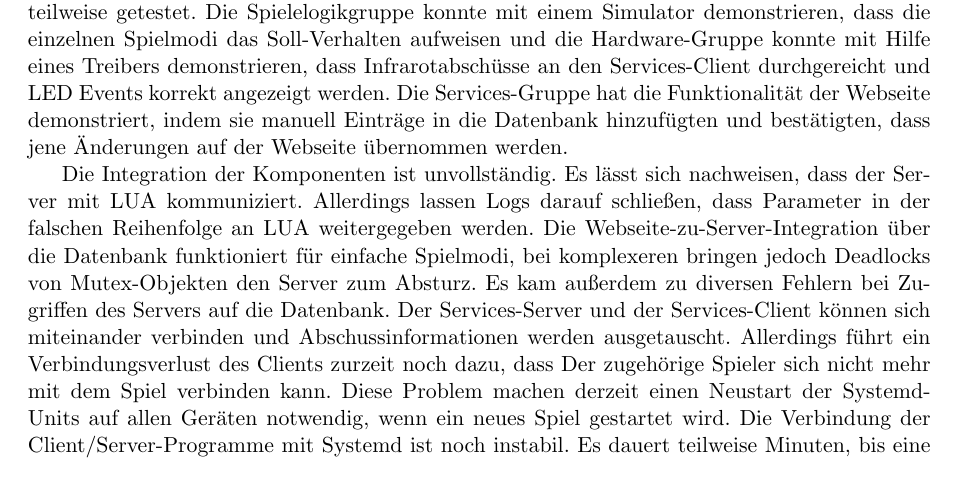
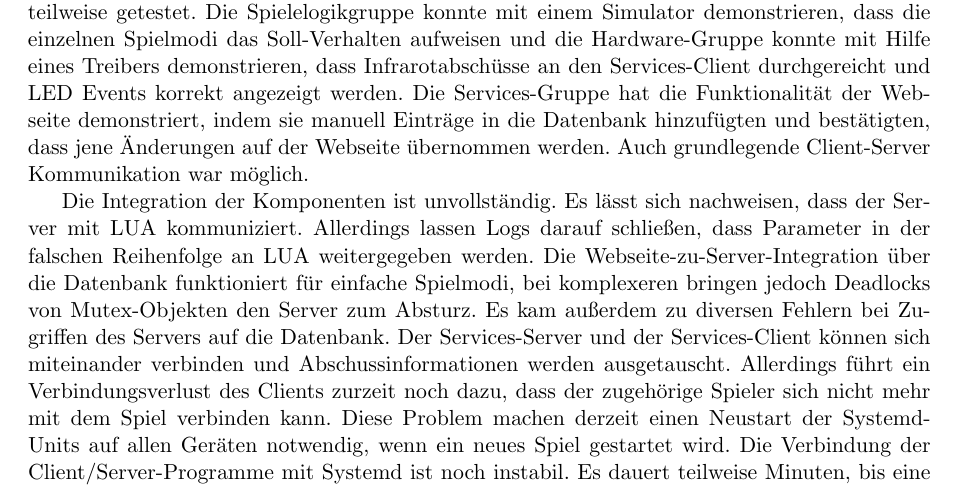
Before and after one commit to Torrintino/semester-project, a LaTeX document (bericht/tex/bericht.tex, which reads bericht/tex/050-zusammenfassung/auswertung.tex): part of page 32 of 33, cut so that both start at the same text. Compiled offline with pdfLaTeX.

Commit message:
Update auswertung.tex

```diff
--- a/bericht/tex/050-zusammenfassung/auswertung.tex
+++ b/bericht/tex/050-zusammenfassung/auswertung.tex
@@ -16,6 +16,7 @@ Soll-Verhalten aufweisen und die Hardware-Gruppe konnte mit Hilfe eines Treibers
 Infrarotabschüsse an den Services-Client durchgereicht und LED Events korrekt angezeigt werden.
 Die Services-Gruppe hat die Funktionalität der Webseite demonstriert, indem sie manuell Einträge in
 die Datenbank hinzufügten und bestätigten, dass jene Änderungen auf der Webseite übernommen werden.
+Auch grundlegende Client-Server Kommunikation war möglich.
 
 Die Integration der Komponenten ist unvollständig.
 Es lässt sich nachweisen, dass der Server mit LUA kommuniziert.
@@ -26,7 +27,7 @@ komplexeren bringen jedoch Deadlocks von Mutex-Objekten den Server zum Absturz.
 Es kam außerdem zu diversen Fehlern bei Zugriffen des Servers auf die Datenbank.
 Der Services-Server und der Services-Client können sich miteinander verbinden und
 Abschussinformationen werden ausgetauscht.
-Allerdings führt ein Verbindungsverlust des Clients zurzeit noch dazu, dass Der zugehörige Spieler sich
+Allerdings führt ein Verbindungsverlust des Clients zurzeit noch dazu, dass der zugehörige Spieler sich
 nicht mehr mit dem Spiel verbinden kann.
 Diese Problem machen derzeit einen Neustart der Systemd-Units auf allen Geräten notwendig, wenn ein
 neues Spiel gestartet wird.
```
